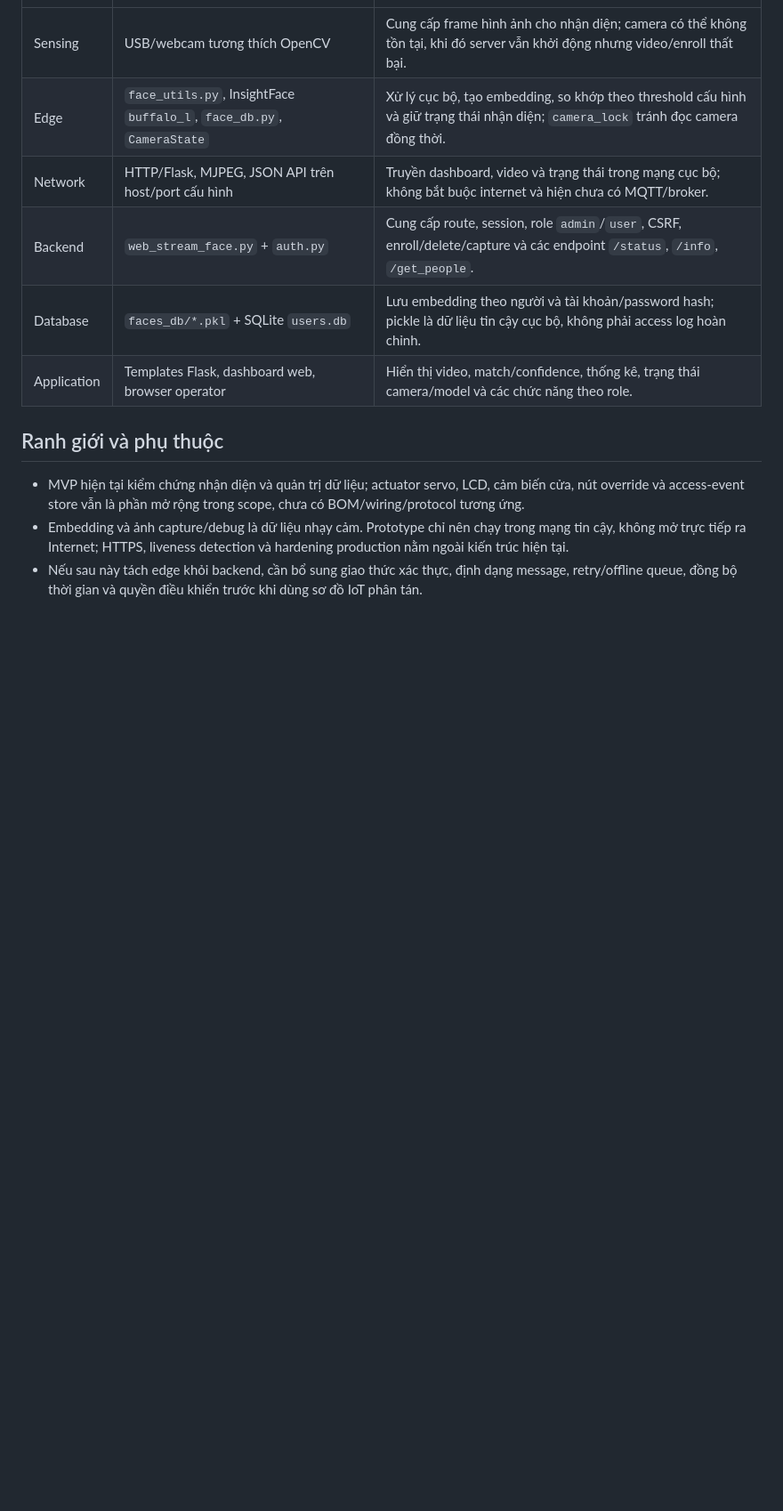
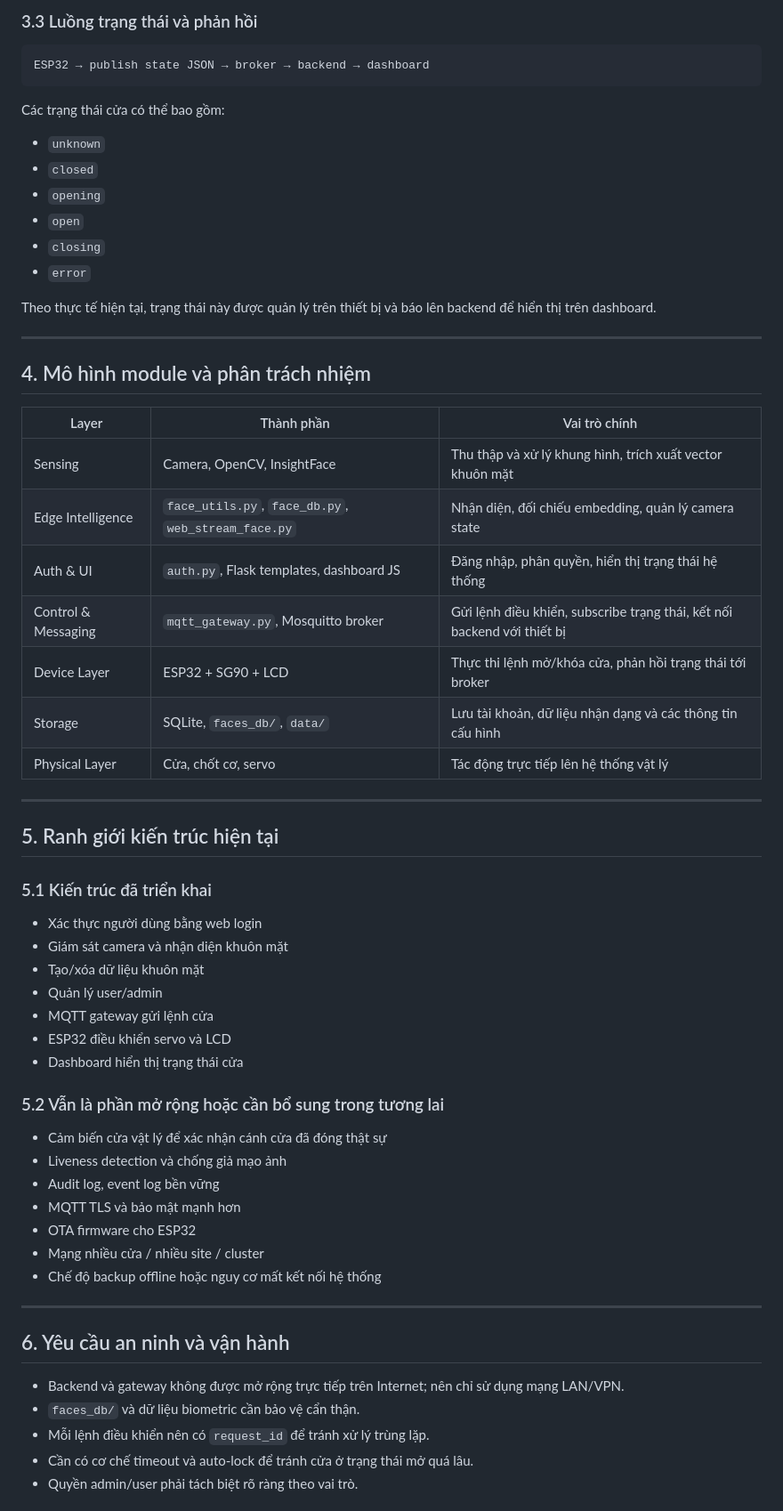
Before and after one commit to PhamTung2365/siciot26hust-g3, a Markdown page: week02_ideate_architecture/05_system_architecture.md, the part around one of its changes. Shown at 89% size. GitHub-like rendering; blank space fills up the shorter version.

````diff
--- a/week02_ideate_architecture/05_system_architecture.md
+++ b/week02_ideate_architecture/05_system_architecture.md
@@ -48,13 +167,65 @@ Face match / access rule
+### 3.3 Luồng trạng thái và phản hồi
+
+```text
+ESP32 → publish state JSON → broker → backend → dashboard
+```
+
+Các trạng thái cửa có thể bao gồm:
+
+- `unknown`
+- `closed`
+- `opening`
+- `open`
+- `closing`
+- `error`
+
+Theo thực tế hiện tại, trạng thái này được quản lý trên thiết bị và báo lên backend để hiển thị trên dashboard.
+
+---
+
+## 4. Mô hình module và phân trách nhiệm
+
+| Layer | Thành phần | Vai trò chính |
 |---|---|---|
-| Sensing | USB/webcam tương thích OpenCV | Cung cấp frame hình ảnh cho nhận diện; camera có thể không tồn tại, khi đó server vẫn khởi động nhưng video/enroll thất bại. |
-| Edge | `face_utils.py`, InsightFace `buffalo_l`, `face_db.py`, `CameraState` | Xử lý cục bộ, tạo embedding, so khớp theo threshold cấu hình và giữ trạng thái nhận diện; `camera_lock` tránh đọc camera đồng thời. |
-| Network | HTTP/Flask, MJPEG, JSON API trên host/port cấu hình | Truyền dashboard, video và trạng thái trong mạng cục bộ; không bắt buộc internet và hiện chưa có MQTT/broker. |
-| Backend | `web_stream_face.py` + `auth.py` | Cung cấp route, session, role `admin`/`user`, CSRF, enroll/delete/capture và các endpoint `/status`, `/info`, `/get_people`. |
-| Database | `faces_db/*.pkl` + SQLite `users.db` | Lưu embedding theo người và tài khoản/password hash; pickle là dữ liệu tin cậy cục bộ, không phải access log hoàn chỉnh. |
-| Application | Templates Flask, dashboard web, browser operator | Hiển thị video, match/confidence, thống kê, trạng thái camera/model và các chức năng theo role. |
+| Sensing | Camera, OpenCV, InsightFace | Thu thập và xử lý khung hình, trích xuất vector khuôn mặt |
+| Edge Intelligence | `face_utils.py`, `face_db.py`, `web_stream_face.py` | Nhận diện, đối chiếu embedding, quản lý camera state |
+| Auth & UI | `auth.py`, Flask templates, dashboard JS | Đăng nhập, phân quyền, hiển thị trạng thái hệ thống |
+| Control & Messaging | `mqtt_gateway.py`, Mosquitto broker | Gửi lệnh điều khiển, subscribe trạng thái, kết nối backend với thiết bị |
+| Device Layer | ESP32 + SG90 + LCD | Thực thi lệnh mở/khóa cửa, phản hồi trạng thái tới broker |
+| Storage | SQLite, `faces_db/`, `data/` | Lưu tài khoản, dữ liệu nhận dạng và các thông tin cấu hình |
+| Physical Layer | Cửa, chốt cơ, servo | Tác động trực tiếp lên hệ thống vật lý |
 
-## Ranh giới và phụ thuộc
+---
 
-- MVP hiện tại kiểm chứng nhận diện và quản trị dữ liệu; actuator servo, LCD, cảm biến cửa, nút override và access-event store vẫn là phần mở rộng trong scope, chưa có BOM/wiring/protocol tương ứng.
-- Embedding và ảnh capture/debug là dữ liệu nhạy cảm. Prototype chỉ nên chạy trong mạng tin cậy, không mở trực tiếp ra Internet; HTTPS, liveness detection và hardening production nằm ngoài kiến trúc hiện tại.
-- Nếu sau này tách edge khỏi backend, cần bổ sung giao thức xác thực, định dạng message, retry/offline queue, đồng bộ thời gian và quyền điều khiển trước khi dùng sơ đồ IoT phân tán.
+## 5. Ranh giới kiến trúc hiện tại
+
+### 5.1 Kiến trúc đã triển khai
+
+- Xác thực người dùng bằng web login
+- Giám sát camera và nhận diện khuôn mặt
+- Tạo/xóa dữ liệu khuôn mặt
+- Quản lý user/admin
+- MQTT gateway gửi lệnh cửa
+- ESP32 điều khiển servo và LCD
+- Dashboard hiển thị trạng thái cửa
+
+### 5.2 Vẫn là phần mở rộng hoặc cần bổ sung trong tương lai
+
+- Cảm biến cửa vật lý để xác nhận cánh cửa đã đóng thật sự
+- Liveness detection và chống giả mạo ảnh
+- Audit log, event log bền vững
+- MQTT TLS và bảo mật mạnh hơn
+- OTA firmware cho ESP32
+- Mạng nhiều cửa / nhiều site / cluster
+- Chế độ backup offline hoặc nguy cơ mất kết nối hệ thống
+
+---
+
+## 6. Yêu cầu an ninh và vận hành
+
+- Backend và gateway không được mở rộng trực tiếp trên Internet; nên chỉ sử dụng mạng LAN/VPN.
+- `faces_db/` và dữ liệu biometric cần bảo vệ cẩn thận.
+- Mỗi lệnh điều khiển nên có `request_id` để tránh xử lý trùng lặp.
+- Cần có cơ chế timeout và auto-lock để tránh cửa ở trạng thái mở quá lâu.
+- Quyền admin/user phải tách biệt rõ ràng theo vai trò.
+
````
Also changed, not shown: other parts of week02_ideate_architecture/05_system_architecture.md (+166 -36 lines).
